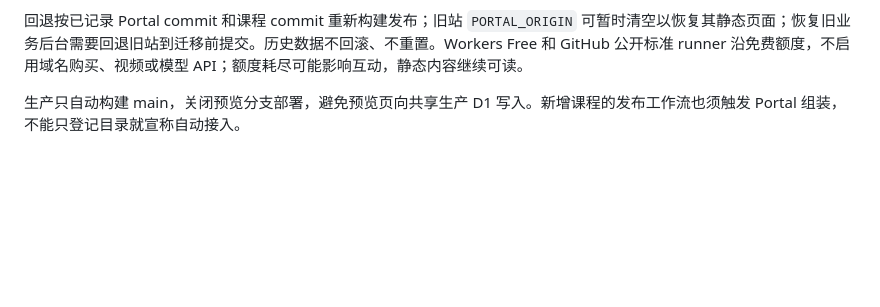
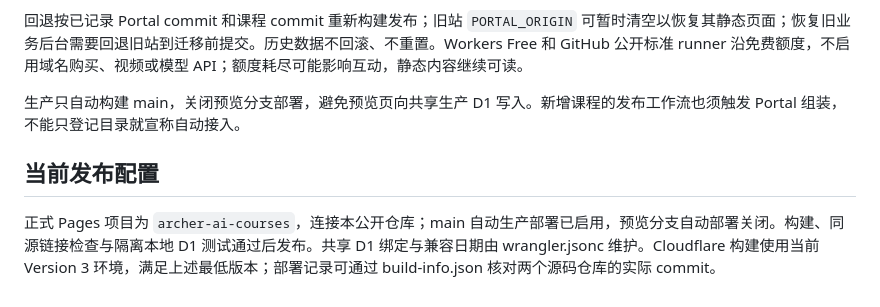
Before and after one commit to zhangjian0410/ai-training-portal, a Markdown page: README.md, the part around one of its changes. Rendered like a GitHub page; blank space fills up the shorter version.

```diff
--- a/README.md
+++ b/README.md
@@ -36,3 +36,7 @@ Portal 的 main 变更通过 Cloudflare Git 集成发布；课程 main 变更由
 回退按已记录 Portal commit 和课程 commit 重新构建发布；旧站 `PORTAL_ORIGIN` 可暂时清空以恢复其静态页面；恢复旧业务后台需要回退旧站到迁移前提交。历史数据不回滚、不重置。Workers Free 和 GitHub 公开标准 runner 沿免费额度，不启用域名购买、视频或模型 API；额度耗尽可能影响互动，静态内容继续可读。
 
 生产只自动构建 main，关闭预览分支部署，避免预览页向共享生产 D1 写入。新增课程的发布工作流也须触发 Portal 组装，不能只登记目录就宣称自动接入。
+
+## 当前发布配置
+
+正式 Pages 项目为 `archer-ai-courses`，连接本公开仓库；main 自动生产部署已启用，预览分支自动部署关闭。构建、同源链接检查与隔离本地 D1 测试通过后发布。共享 D1 绑定与兼容日期由 wrangler.jsonc 维护。Cloudflare 构建使用当前 Version 3 环境，满足上述最低版本；部署记录可通过 build-info.json 核对两个源码仓库的实际 commit。
```
Also changed, not shown: other parts of README.md (+1 -1 lines).
